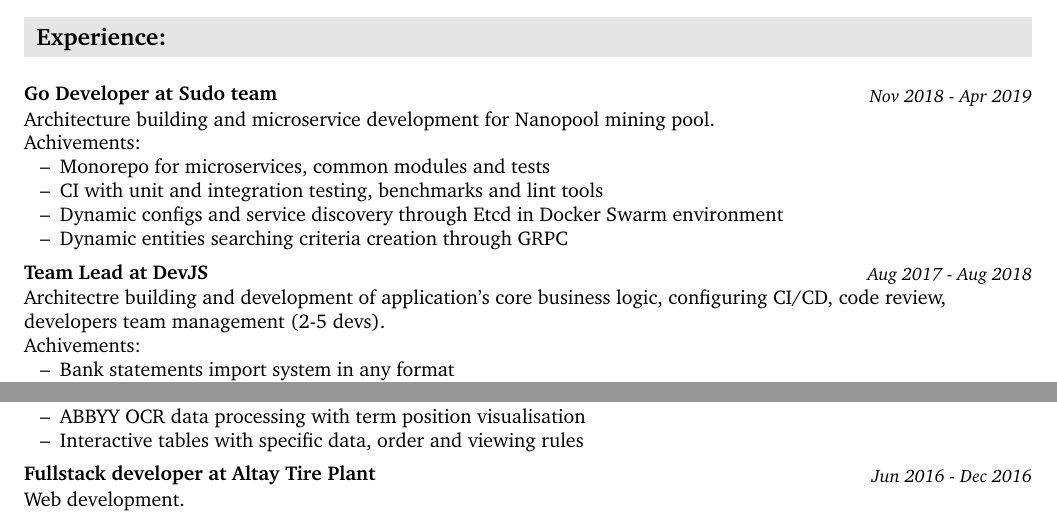
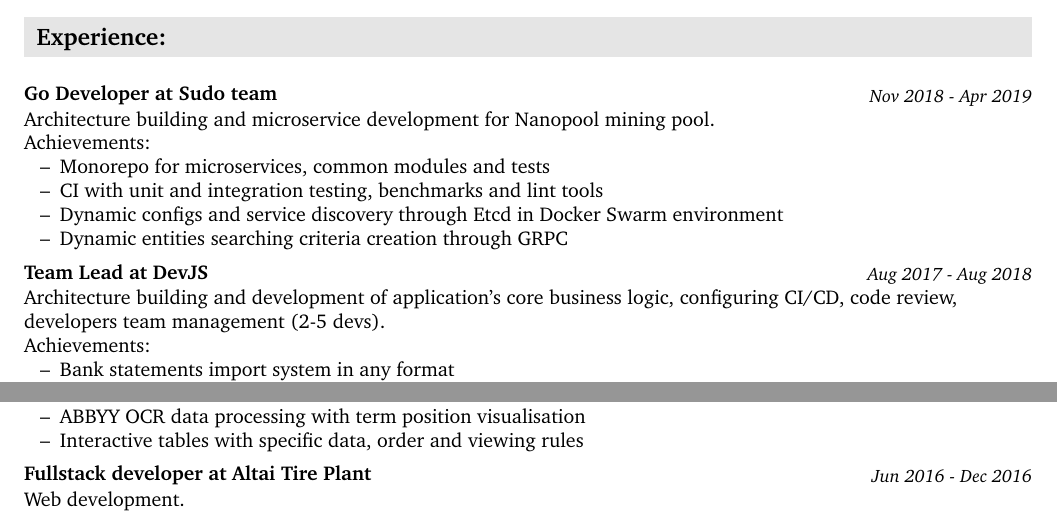
Before and after one commit to xdefrag/resume, a LaTeX CV (resume.tex): two parts of the page, joined at a grey line, cut so that both start at the same text. Compiled offline with pdfLaTeX.

Commit message:
Fix typos

```diff
--- a/resume.tex
+++ b/resume.tex
@@ -57,15 +57,15 @@ me@xdefrag.dev
 \end{itemize}
 
 \section{Experience:}
-\label{sec:org32b8d12}
+\label{sec:org1a19aeb}
 
 \subsection{Go Developer at Sudo team}
-\label{sec:orgfe74665}
+\label{sec:org7cb4213}
 \subsubsection{Nov 2018 - Apr 2019}
-\label{sec:orgef48666}
+\label{sec:orga8c254f}
 Architecture building and microservice development for Nanopool mining pool.
 
-Achivements:
+Achievements:
 \begin{itemize}
 \item Monorepo for microservices, common modules and tests
 \item CI with unit and integration testing, benchmarks and lint tools
@@ -74,12 +74,12 @@ Achivements:
 \end{itemize}
 
 \subsection{Team Lead at DevJS}
-\label{sec:orgd8e6582}
+\label{sec:org6801efd}
 \subsubsection{Aug 2017 - Aug 2018}
-\label{sec:orgf85e04a}
-Architectre building and development of application's core business logic, configuring CI/CD, code review, developers team management (2-5 devs).
+\label{sec:org10e27f9}
+Architecture building and development of application's core business logic, configuring CI/CD, code review, developers team management (2-5 devs).
 
-Achivements:
+Achievements:
 \begin{itemize}
 \item Bank statements import system in any format
 \item Automatic account book
@@ -96,14 +96,14 @@ Achivements:
 System's modules development, code refactoring.
 
-Achivements:
+Achievements:
 \begin{itemize}
 \item ABBYY OCR data processing with term position visualisation
 \item Interactive tables with specific data, order and viewing rules
 \end{itemize}
 
-\subsection{Fullstack developer at Altay Tire Plant}
-\label{sec:org10010f0}
+\subsection{Fullstack developer at Altai Tire Plant}
+\label{sec:org0b8c9b5}
 \subsubsection{Jun 2016 - Dec 2016}
-\label{sec:org636ac1a}
+\label{sec:orgfb52538}
 Web development.
 
```
Also changed, not shown: resume.md (+7 -7 lines), README.md, resume.pdf, resume.tex (18 more changed lines), 1 other file.
